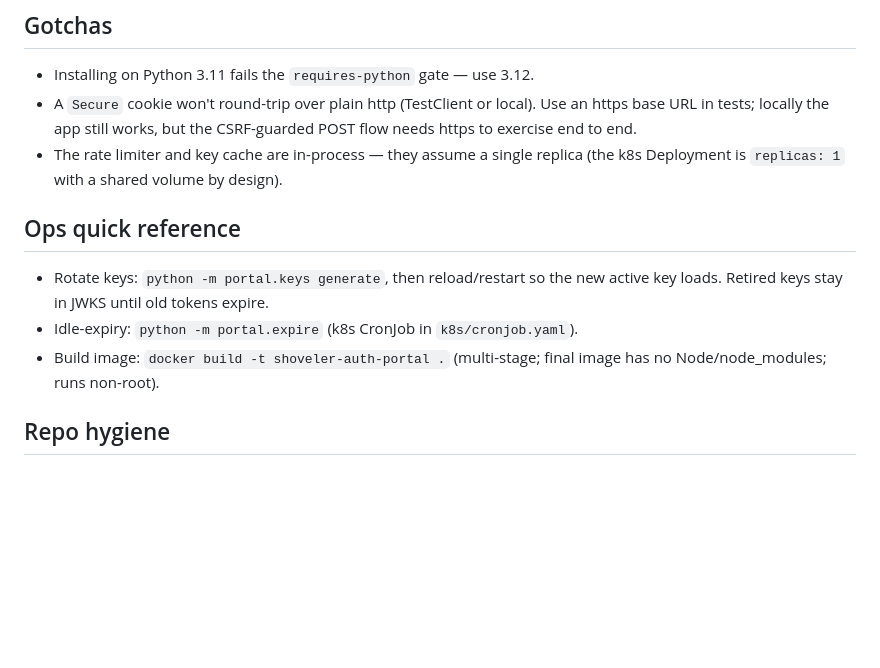
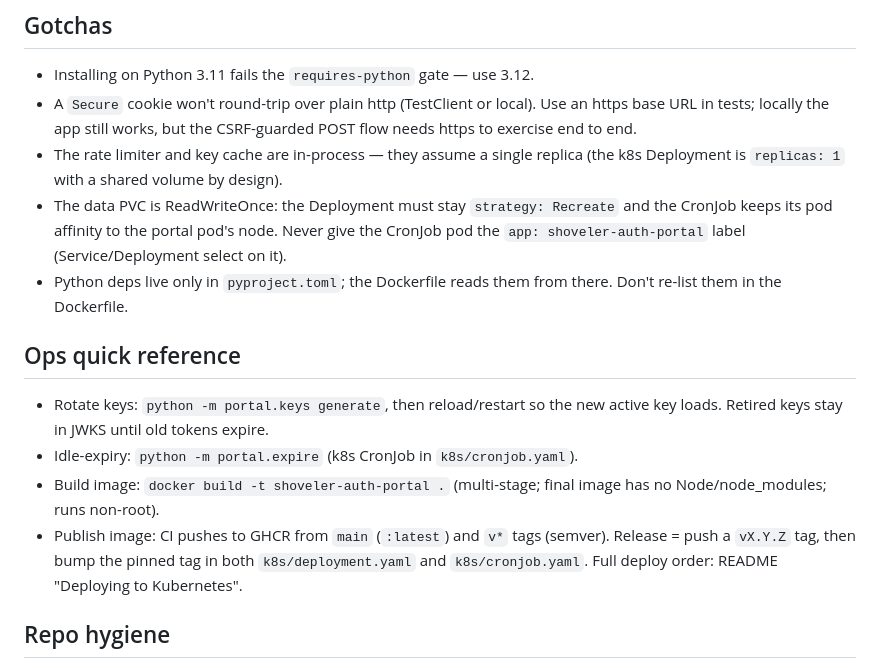
Before and after one commit to djw8605/Shoveler-registry, a Markdown page: CLAUDE.md, the part around the change. Drawn GitHub-style; blank space fills up the shorter version.

```diff
--- a/CLAUDE.md
+++ b/CLAUDE.md
@@ -110,6 +110,12 @@ they construct `Settings(...)` directly (see `tests/conftest.py`).
   POST flow needs https to exercise end to end.
 - The rate limiter and key cache are in-process — they assume a single replica
   (the k8s Deployment is `replicas: 1` with a shared volume by design).
+- The data PVC is ReadWriteOnce: the Deployment must stay `strategy: Recreate`
+  and the CronJob keeps its pod affinity to the portal pod's node. Never give
+  the CronJob pod the `app: shoveler-auth-portal` label (Service/Deployment
+  select on it).
+- Python deps live only in `pyproject.toml`; the Dockerfile reads them from
+  there. Don't re-list them in the Dockerfile.
 
 ## Ops quick reference
 
@@ -118,6 +124,10 @@ they construct `Settings(...)` directly (see `tests/conftest.py`).
 - Idle-expiry: `python -m portal.expire` (k8s CronJob in `k8s/cronjob.yaml`).
 - Build image: `docker build -t shoveler-auth-portal .` (multi-stage; final
   image has no Node/node_modules; runs non-root).
+- Publish image: CI pushes to GHCR from `main` (`:latest`) and `v*` tags
+  (semver). Release = push a `vX.Y.Z` tag, then bump the pinned tag in both
+  `k8s/deployment.yaml` and `k8s/cronjob.yaml`. Full deploy order: README
+  "Deploying to Kubernetes".
 
 ## Repo hygiene
 
```
Also changed, not shown: README.md (+67 -1 lines).
